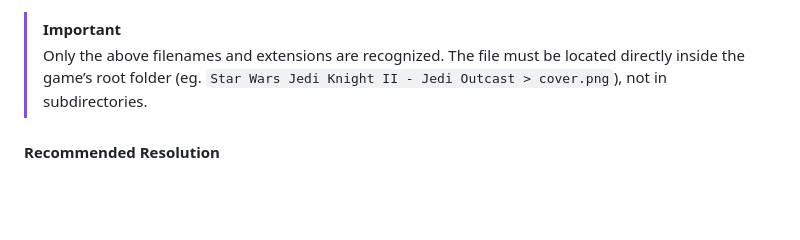
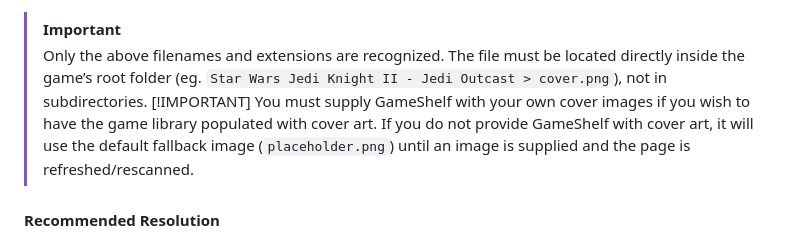
Before and after one commit to ShannonWetnight/gameshelf, a Markdown page: README.md, the part around the change. GitHub-like rendering; blank space fills up the shorter version.

Commit message:
Update REAME.md

```diff
--- a/README.md
+++ b/README.md
@@ -166,6 +166,8 @@ GameShelf supports custom cover images for any game folder. To add your own artw
 - `folder.png`
 > [!IMPORTANT]
 > Only the above filenames and extensions are recognized. The file must be located directly inside the game’s root folder (eg. `Star Wars Jedi Knight II - Jedi Outcast > cover.png`), not in subdirectories.
+>[!IMPORTANT]
+> You must supply GameShelf with your own cover images if you wish to have the game library populated with cover art. If you do not provide GameShelf with cover art, it will use the default fallback image (`placeholder.png`) until an image is supplied and the page is refreshed/rescanned.
 
 #### Recommended Resolution
 High-quality artwork is recommended. A resolution around 600×900 (3:4) works well; however, GameShelf automatically crops and scales the artwork into a portrait format and ratio of 2:3, so the final appearance will be vertically oriented regardless of the original aspect ratio.
```
